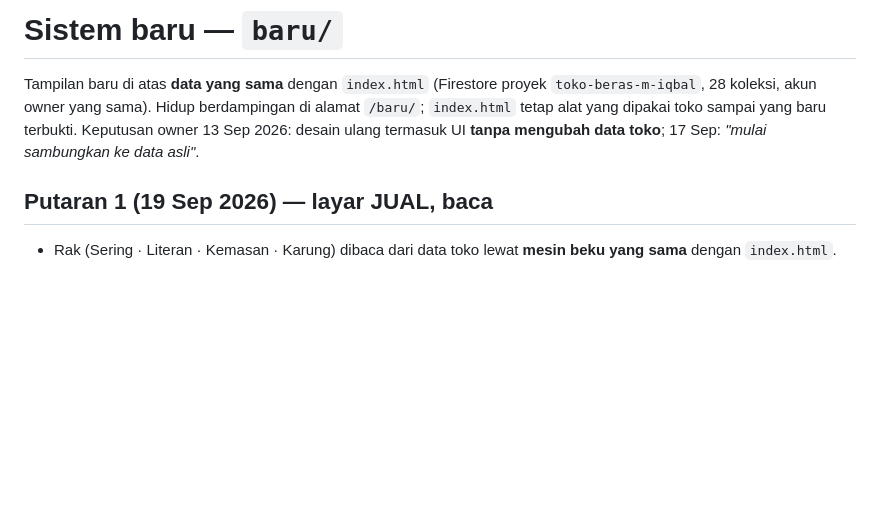
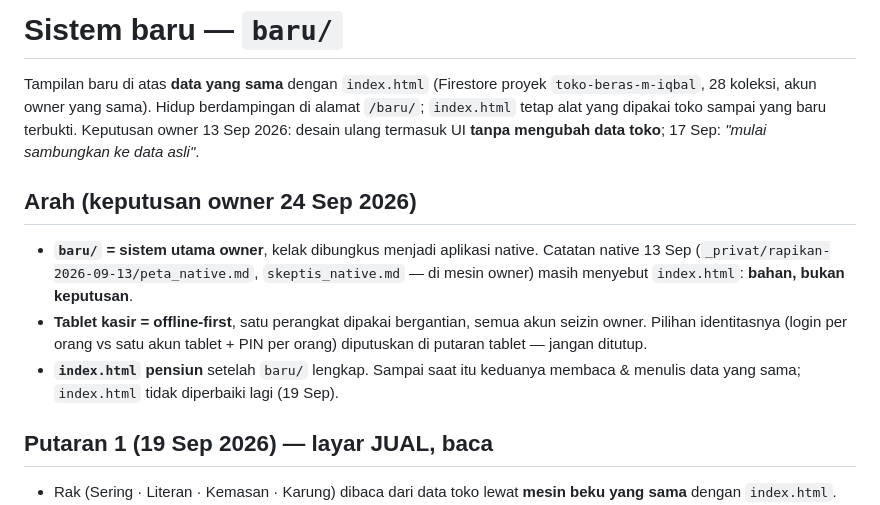
Before and after one commit to DeVamp-HL/Toko-Beras-M.IQBAL, a Markdown page: baru/BACA-DULU.md, the part around the change. Drawn GitHub-style; blank space fills up the shorter version.

```diff
--- a/baru/BACA-DULU.md
+++ b/baru/BACA-DULU.md
@@ -3,6 +3,11 @@
 Tampilan baru di atas **data yang sama** dengan `index.html` (Firestore proyek `toko-beras-m-iqbal`, 28 koleksi, akun owner yang sama).
 Hidup berdampingan di alamat `/baru/`; `index.html` tetap alat yang dipakai toko sampai yang baru terbukti.
 Keputusan owner 13 Sep 2026: desain ulang termasuk UI **tanpa mengubah data toko**; 17 Sep: *"mulai sambungkan ke data asli"*.
+
+## Arah (keputusan owner 24 Sep 2026)
+- **`baru/` = sistem utama owner**, kelak dibungkus menjadi aplikasi native. Catatan native 13 Sep (`_privat/rapikan-2026-09-13/peta_native.md`, `skeptis_native.md` — di mesin owner) masih menyebut `index.html`: **bahan, bukan keputusan**.
+- **Tablet kasir = offline-first**, satu perangkat dipakai bergantian, semua akun seizin owner. Pilihan identitasnya (login per orang vs satu akun tablet + PIN per orang) diputuskan di putaran tablet — jangan ditutup.
+- **`index.html` pensiun** setelah `baru/` lengkap. Sampai saat itu keduanya membaca & menulis data yang sama; `index.html` tidak diperbaiki lagi (19 Sep).
 
 ## Putaran 1 (19 Sep 2026) — layar JUAL, baca
 - Rak (Sering · Literan · Kemasan · Karung) dibaca dari data toko lewat **mesin beku yang sama** dengan `index.html`.
```
Also changed, not shown: docs/README-PROYEK.md (+14 -4 lines).
